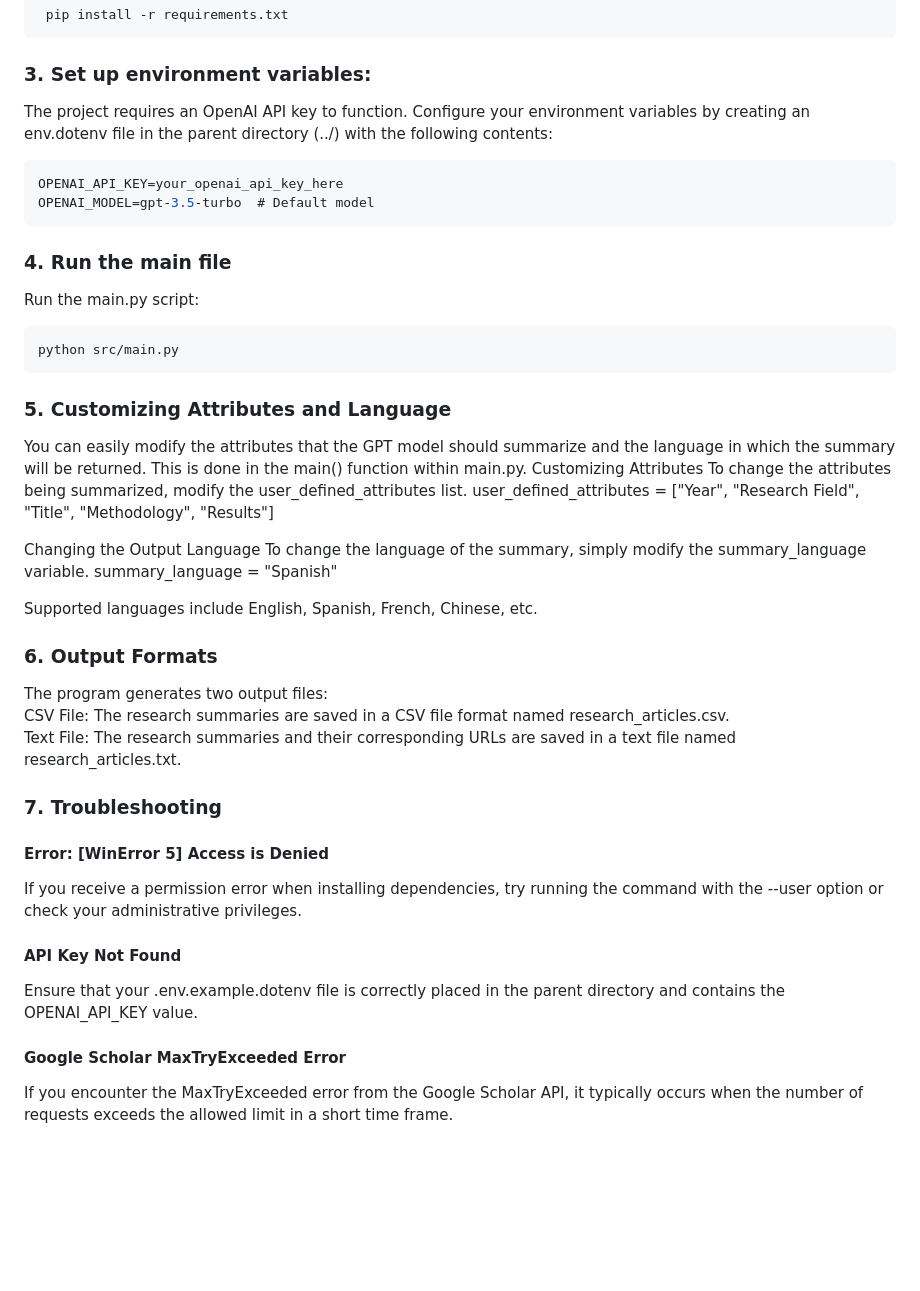
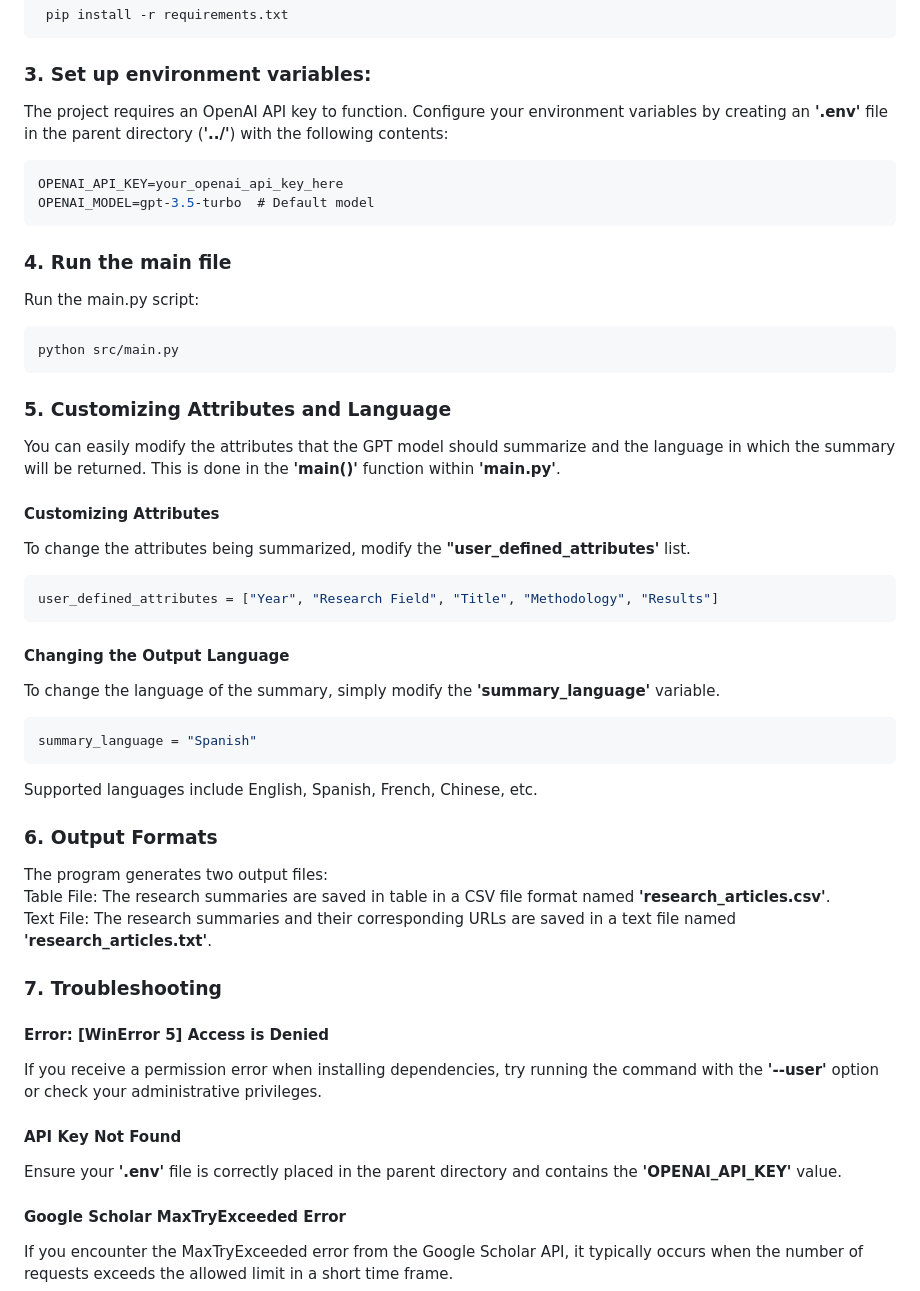
Before and after one commit to SongxiangT/Research-Summarizer-, a Markdown page: README.md, the part around one of its changes. Drawn GitHub-style; blank space fills up the shorter version.

````diff
--- a/README.md
+++ b/README.md
@@ -47,7 +47,7 @@ cd your-repo
     pip install -r requirements.txt
  ```
 ### 3. Set up environment variables:
-   The project requires an OpenAI API key to function. Configure your environment variables by creating an env.dotenv file in the parent directory (../) with the following contents:
+   The project requires an OpenAI API key to function. Configure your environment variables by creating an **'.env'** file in the parent directory (**'../'**) with the following contents:
    ```json
    OPENAI_API_KEY=your_openai_api_key_here
    OPENAI_MODEL=gpt-3.5-turbo  # Default model
@@ -62,27 +62,30 @@ python src/main.py
 ```
 
 ### 5. Customizing Attributes and Language
-You can easily modify the attributes that the GPT model should summarize and the language in which the summary will be returned. This is done in the main() function within main.py.
-Customizing Attributes
-To change the attributes being summarized, modify the user_defined_attributes list.
+You can easily modify the attributes that the GPT model should summarize and the language in which the summary will be returned. This is done in the **'main()'** function within **'main.py'**.
+
+#### Customizing Attributes <br>
+To change the attributes being summarized, modify the **"user_defined_attributes'** list.
+```python
 user_defined_attributes = ["Year", "Research Field", "Title", "Methodology", "Results"]
-
-Changing the Output Language
-To change the language of the summary, simply modify the summary_language variable.
+```
+#### Changing the Output Language
+To change the language of the summary, simply modify the **'summary_language'** variable.
+```python
 summary_language = "Spanish"
-
+```
 Supported languages include English, Spanish, French, Chinese, etc.
 
 ### 6.  Output Formats
 The program generates two output files:<br>
-CSV File: The research summaries are saved in a CSV file format named research_articles.csv.<br>
-Text File: The research summaries and their corresponding URLs are saved in a text file named research_articles.txt.<br>
+Table File: The research summaries are saved in table in a CSV file format named **'research_articles.csv'**.<br>
+Text File: The research summaries and their corresponding URLs are saved in a text file named **'research_articles.txt'**.<br>
 
 ### 7.  Troubleshooting
 #### Error: [WinError 5] Access is Denied<br>
-If you receive a permission error when installing dependencies, try running the command with the --user option or check your administrative privileges.<br>
+If you receive a permission error when installing dependencies, try running the command with the **'--user'** option or check your administrative privileges.<br>
 #### API Key Not Found<br>
-Ensure that your .env.example.dotenv file is correctly placed in the parent directory and contains the OPENAI_API_KEY value.<br>
+Ensure your **'.env'** file is correctly placed in the parent directory and contains the **'OPENAI_API_KEY'** value.<br>
 #### Google Scholar MaxTryExceeded Error<br>
 If you encounter the MaxTryExceeded error from the Google Scholar API, it typically occurs when the number of requests exceeds the allowed limit in a short time frame.<br>
 
````
Also changed, not shown: other parts of README.md (+2 -2 lines).
